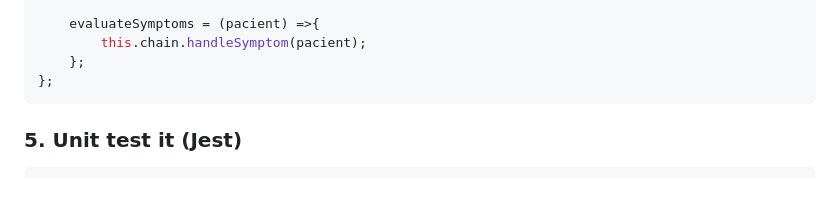
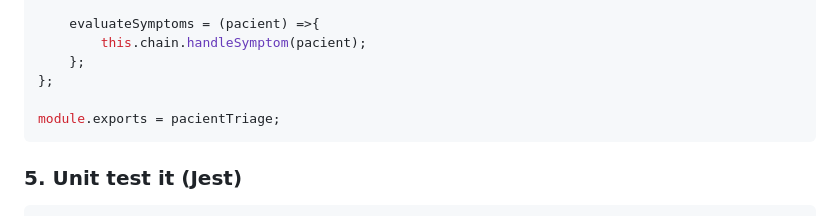
Before and after one commit to franciscolacerd/PacientTriageChainOfResponsabilityJavascript, a Markdown page: README.md, the part around the change. Drawn GitHub-style; blank space fills up the shorter version.

````diff
--- a/README.md
+++ b/README.md
@@ -163,6 +163,8 @@ pacientTriage.evaluationChainHandler = class {
         this.chain.handleSymptom(pacient);
     };
 };
+
+module.exports = pacientTriage;
 ```
 
 ### 5. Unit test it (Jest)
````
